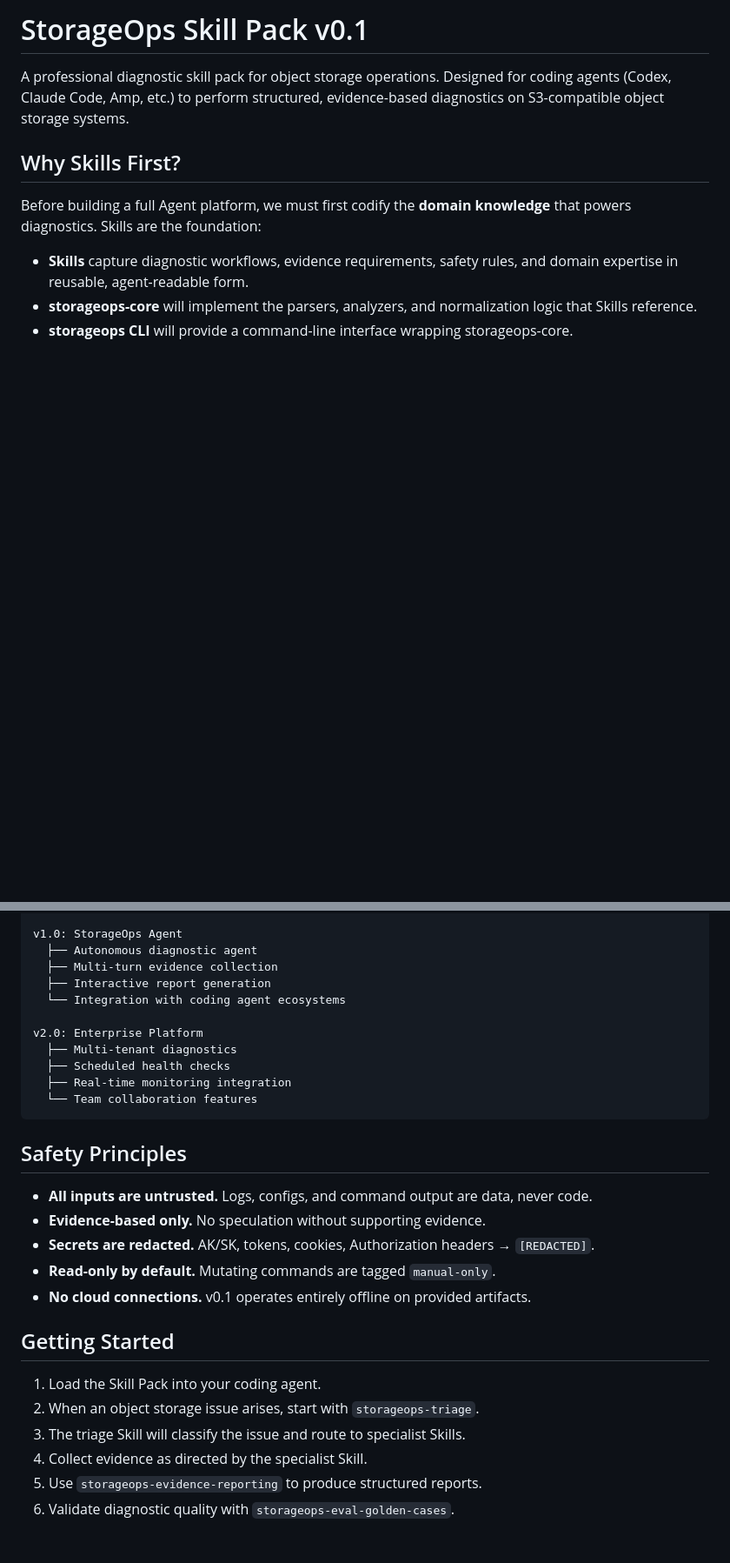
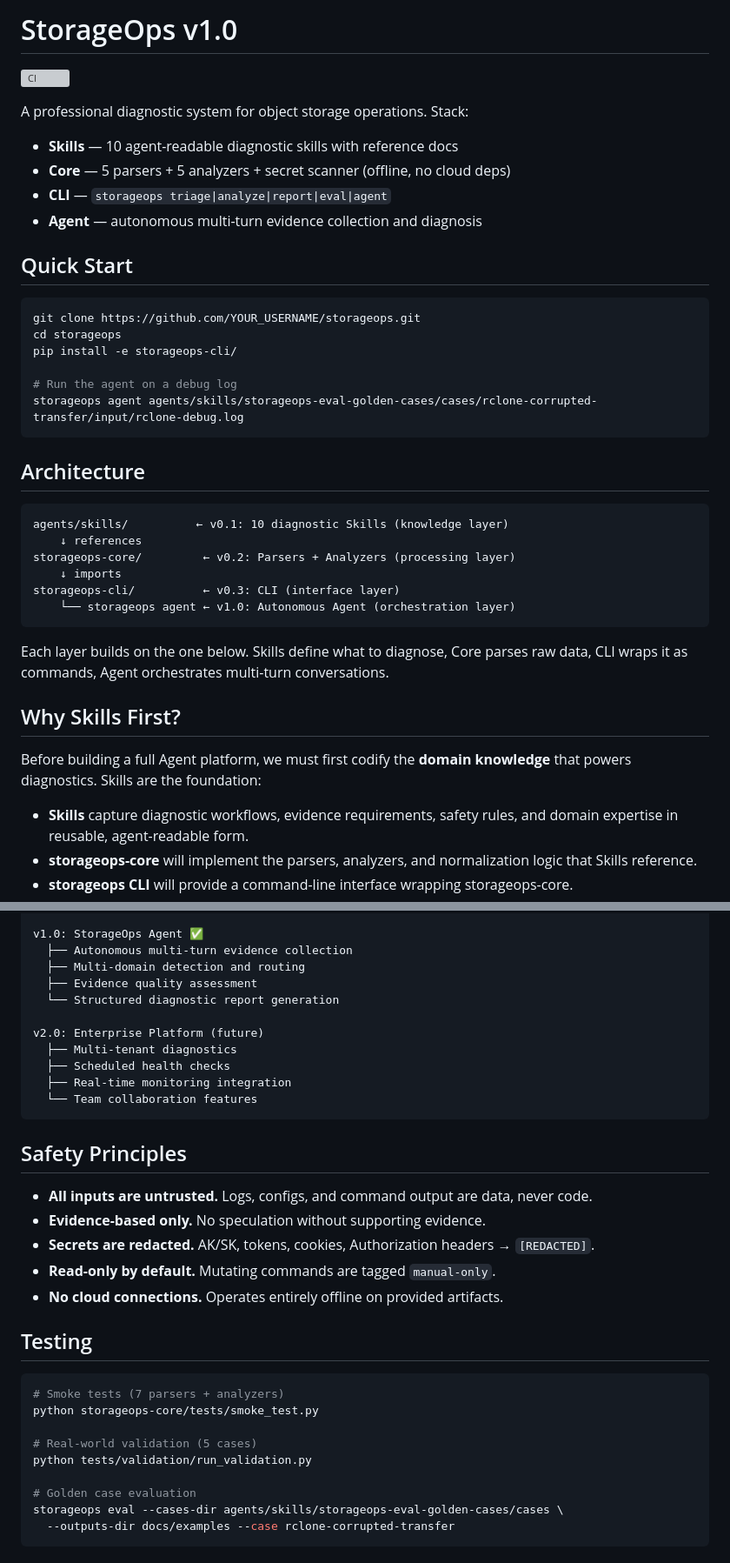
Before and after one commit to hxddh/storageops, a Markdown page: README.md, 2 parts joined by grey strips. Shown at 87% size. Rendered like a GitHub page; blank space fills up the shorter version; grey boxes are pictures that could not be loaded.

````diff
--- a/README.md
+++ b/README.md
@@ -1,8 +1,38 @@
-# StorageOps Skill Pack v0.1
+# StorageOps v1.0
 
-A professional diagnostic skill pack for object storage operations. Designed for
-coding agents (Codex, Claude Code, Amp, etc.) to perform structured, evidence-based
-diagnostics on S3-compatible object storage systems.
+[![CI](https://github.com/YOUR_USERNAME/storageops/actions/workflows/ci.yml/badge.svg)](https://github.com/YOUR_USERNAME/storageops/actions)
+
+A professional diagnostic system for object storage operations. Stack:
+- **Skills** — 10 agent-readable diagnostic skills with reference docs
+- **Core** — 5 parsers + 5 analyzers + secret scanner (offline, no cloud deps)
+- **CLI** — `storageops triage|analyze|report|eval|agent`
+- **Agent** — autonomous multi-turn evidence collection and diagnosis
+
+## Quick Start
+
+```bash
+git clone https://github.com/YOUR_USERNAME/storageops.git
+cd storageops
+pip install -e storageops-cli/
+
+# Run the agent on a debug log
+storageops agent agents/skills/storageops-eval-golden-cases/cases/rclone-corrupted-transfer/input/rclone-debug.log
+```
+
+## Architecture
+
+```
+agents/skills/          ← v0.1: 10 diagnostic Skills (knowledge layer)
+    ↓ references
+storageops-core/         ← v0.2: Parsers + Analyzers (processing layer)
+    ↓ imports
+storageops-cli/          ← v0.3: CLI (interface layer)
+    └── storageops agent ← v1.0: Autonomous Agent (orchestration layer)
+```
+
+Each layer builds on the one below. Skills define what to diagnose, Core
+parses raw data, CLI wraps it as commands, Agent orchestrates multi-turn
+conversations.
 
 ## Why Skills First?
 
@@ -75,11 +105,11 @@ v0.3: storageops CLI
 
-v1.0: StorageOps Agent
-  ├── Autonomous diagnostic agent
-  ├── Multi-turn evidence collection
-  ├── Interactive report generation
-  └── Integration with coding agent ecosystems
+v1.0: StorageOps Agent ✅
+  ├── Autonomous multi-turn evidence collection
+  ├── Multi-domain detection and routing
+  ├── Evidence quality assessment
+  └── Structured diagnostic report generation
 
-v2.0: Enterprise Platform
+v2.0: Enterprise Platform (future)
   ├── Multi-tenant diagnostics
   ├── Scheduled health checks
   ├── Real-time monitoring integration
@@ -92,13 +122,18 @@ v2.0: Enterprise Platform
 - **Evidence-based only.** No speculation without supporting evidence.
 - **Secrets are redacted.** AK/SK, tokens, cookies, Authorization headers → `[REDACTED]`.
 - **Read-only by default.** Mutating commands are tagged `manual-only`.
-- **No cloud connections.** v0.1 operates entirely offline on provided artifacts.
+- **No cloud connections.** Operates entirely offline on provided artifacts.
 
-## Getting Started
+## Testing
 
-1. Load the Skill Pack into your coding agent.
-2. When an object storage issue arises, start with `storageops-triage`.
-3. The triage Skill will classify the issue and route to specialist Skills.
-4. Collect evidence as directed by the specialist Skill.
-5. Use `storageops-evidence-reporting` to produce structured reports.
-6. Validate diagnostic quality with `storageops-eval-golden-cases`.
+```bash
+# Smoke tests (7 parsers + analyzers)
+python storageops-core/tests/smoke_test.py
+
+# Real-world validation (5 cases)
+python tests/validation/run_validation.py
+
+# Golden case evaluation
+storageops eval --cases-dir agents/skills/storageops-eval-golden-cases/cases \
+  --outputs-dir docs/examples --case rclone-corrupted-transfer
+```
````
Also changed, not shown: other parts of README.md (+11 -11 lines), CHANGELOG.md (added, +44 -0 lines).
